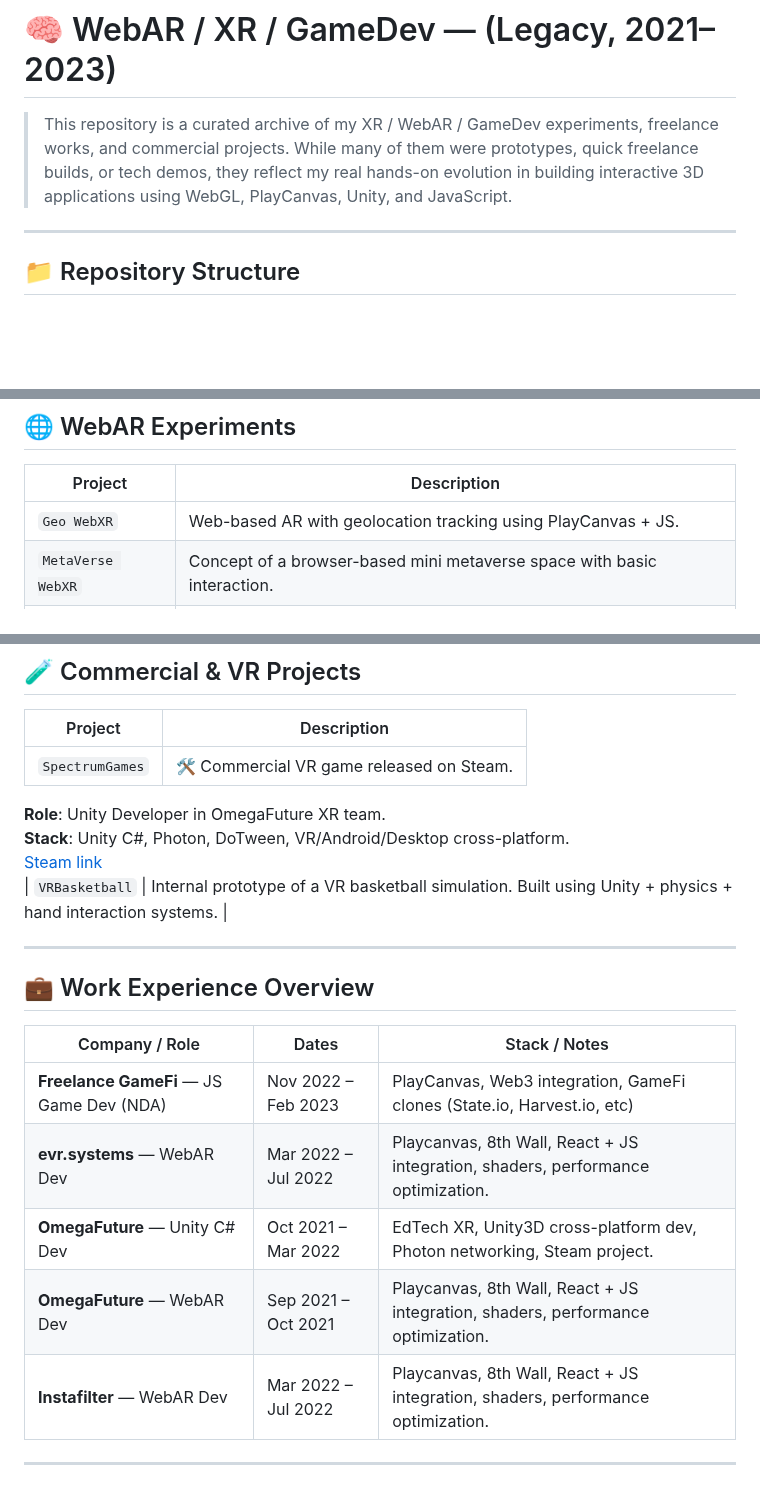
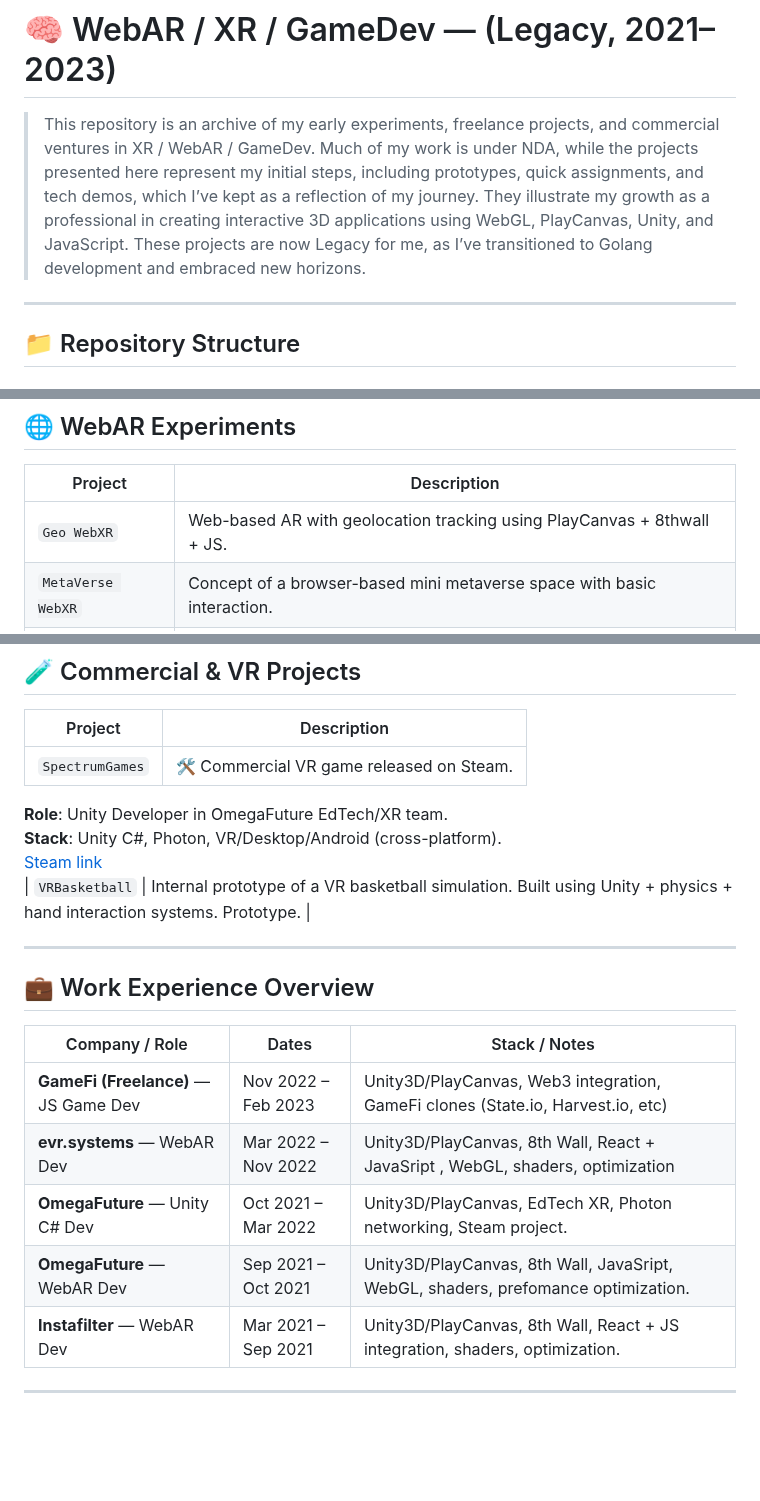
Before and after one commit to amad3i/gd-ar-vr-webar, a Markdown page: README.md, 3 parts joined by grey strips. Drawn GitHub-style; blank space fills up the shorter version.

```diff
--- a/README.md
+++ b/README.md
@@ -1,7 +1,7 @@
 # 🧠 WebAR / XR / GameDev — (Legacy, 2021–2023)
 
-> This repository is a curated archive of my XR / WebAR / GameDev experiments, freelance works, and commercial projects.
-> While many of them were prototypes, quick freelance builds, or tech demos, they reflect my real hands-on evolution in building interactive 3D applications using WebGL, PlayCanvas, Unity, and JavaScript.
+> This repository is an archive of my early experiments, freelance projects, and commercial ventures in XR / WebAR / GameDev.
+> Much of my work is under NDA, while the projects presented here represent my initial steps, including prototypes, quick assignments, and tech demos, which I’ve kept as a reflection of my journey. They illustrate my growth as a professional in creating interactive 3D applications using WebGL, PlayCanvas, Unity, and JavaScript. These projects are now Legacy for me, as I’ve transitioned to Golang development and embraced new horizons.
 
 ---
 
@@ -21,7 +21,7 @@
 
 | Project           | Description                                                                |
 | ----------------- | -------------------------------------------------------------------------- |
-| `Geo WebXR`       | Web-based AR with geolocation tracking using PlayCanvas + JS.              |
+| `Geo WebXR`       | Web-based AR with geolocation tracking using PlayCanvas + 8thwall + JS.    |
 | `MetaVerse WebXR` | Concept of a browser-based mini metaverse space with basic interaction.    |
 | `XR Portal`       | Sci-fi style portal experiment built using WebXR and animated transitions. |
 
@@ -33,21 +33,21 @@
 | --------------- | --------------------------------------- |
 | `SpectrumGames` | 🛠 Commercial VR game released on Steam. |
 
-**Role**: Unity Developer in OmegaFuture XR team.
-**Stack**: Unity C#, Photon, DoTween, VR/Android/Desktop cross-platform.
+**Role**: Unity Developer in OmegaFuture EdTech/XR team.
+**Stack**: Unity C#, Photon, VR/Desktop/Android (cross-platform).
 [Steam link](https://store.steampowered.com/app/1915220/SpectrumGames/)
-| `VRBasketball` | Internal prototype of a VR basketball simulation. Built using Unity + physics + hand interaction systems. |
+| `VRBasketball` | Internal prototype of a VR basketball simulation. Built using Unity + physics + hand interaction systems. Prototype. |
 
 ---
 
 ## 💼 Work Experience Overview
 
-| Company / Role                           | Dates               | Stack / Notes                                                                    |
-| ---------------------------------------- | ------------------- | -------------------------------------------------------------------------------- |
-| **Freelance GameFi** — JS Game Dev (NDA) | Nov 2022 – Feb 2023 | PlayCanvas, Web3 integration, GameFi clones (State.io, Harvest.io, etc)          |
-| **evr.systems** — WebAR Dev              | Mar 2022 – Jul 2022 | Playcanvas, 8th Wall, React + JS integration, shaders, performance optimization. |
-| **OmegaFuture** — Unity C# Dev           | Oct 2021 – Mar 2022 | EdTech XR, Unity3D cross-platform dev, Photon networking, Steam project.         |
-| **OmegaFuture** — WebAR Dev              | Sep 2021 – Oct 2021 | Playcanvas, 8th Wall, React + JS integration, shaders, performance optimization. |
-| **Instafilter** — WebAR Dev              | Mar 2022 – Jul 2022 | Playcanvas, 8th Wall, React + JS integration, shaders, performance optimization. |
+| Company / Role                       | Dates               | Stack / Notes                                                                     |
+| ------------------------------------ | ------------------- | --------------------------------------------------------------------------------- |
+| **GameFi (Freelance)** — JS Game Dev | Nov 2022 – Feb 2023 | Unity3D/PlayCanvas, Web3 integration, GameFi clones (State.io, Harvest.io, etc)   |
+| **evr.systems** — WebAR Dev          | Mar 2022 – Nov 2022 | Unity3D/PlayCanvas, 8th Wall, React + JavaSript , WebGL, shaders, optimization    |
+| **OmegaFuture** — Unity C# Dev       | Oct 2021 – Mar 2022 | Unity3D/PlayCanvas, EdTech XR, Photon networking, Steam project.                  |
+| **OmegaFuture** — WebAR Dev          | Sep 2021 – Oct 2021 | Unity3D/PlayCanvas, 8th Wall, JavaSript, WebGL, shaders, prefomance optimization. |
+| **Instafilter** — WebAR Dev          | Mar 2021 – Sep 2021 | Unity3D/PlayCanvas, 8th Wall, React + JS integration, shaders, optimization.      |
 
 ---
```
